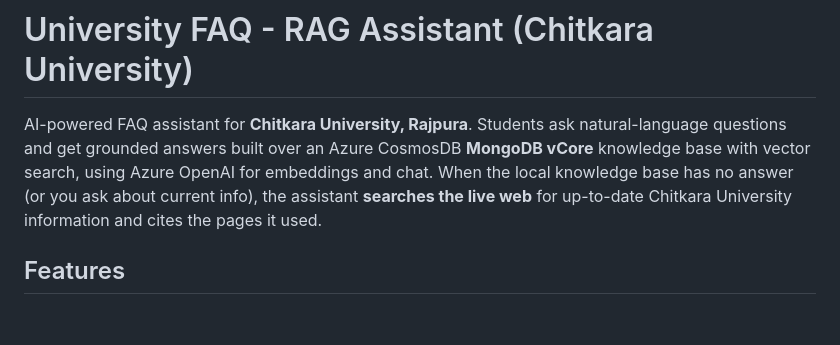
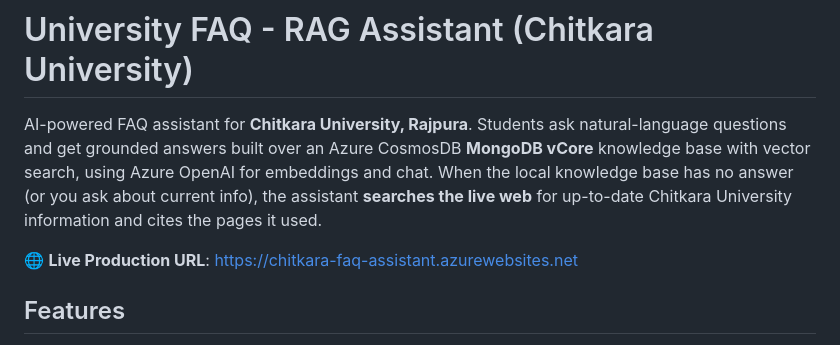
Before and after one commit to lucifer230407/university-faq, a Markdown page: README.md, the part around the change. Rendered like a GitHub page; blank space fills up the shorter version.

Commit message:
docs: add live Azure App Service deployment URL

```diff
--- a/README.md
+++ b/README.md
@@ -1,6 +1,9 @@
 # University FAQ - RAG Assistant (Chitkara University)
 
 AI-powered FAQ assistant for **Chitkara University, Rajpura**. Students ask natural-language questions and get grounded answers built over an Azure CosmosDB **MongoDB vCore** knowledge base with vector search, using Azure OpenAI for embeddings and chat. When the local knowledge base has no answer (or you ask about current info), the assistant **searches the live web** for up-to-date Chitkara University information and cites the pages it used.
+
+🌐 **Live Production URL**: [https://chitkara-faq-assistant.azurewebsites.net](https://chitkara-faq-assistant.azurewebsites.net)
+
 
 ## Features
 
```
